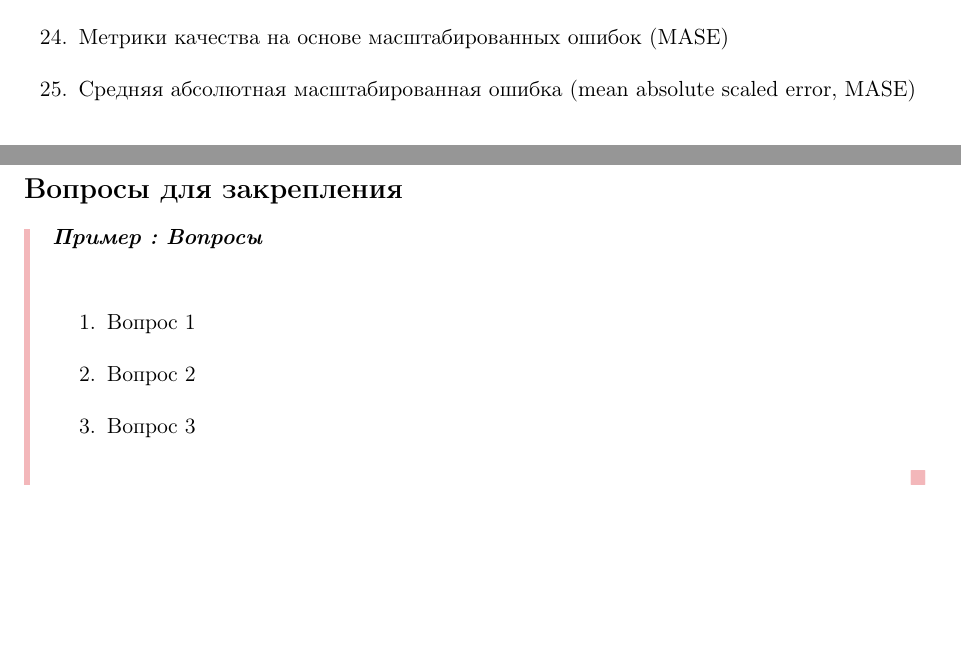
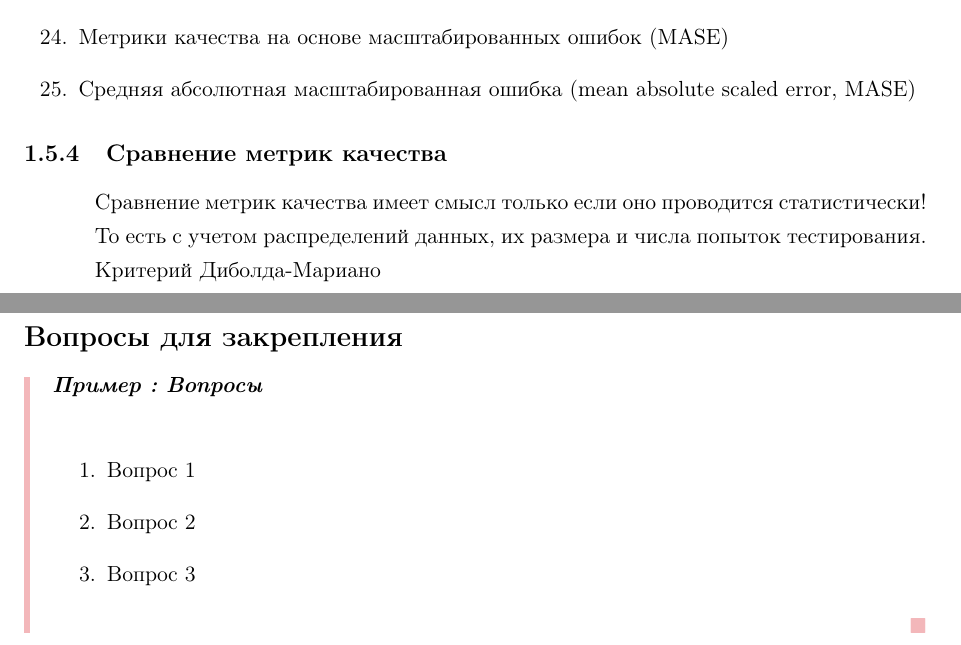
Before and after one commit to IgorEvsin/ts_course, a LaTeX document (main.tex, which reads src/0. Getting started/05_metrics.tex): two parts of pages 19 and 20 of 28, joined at a grey line, cut so that both start at the same text, the shorter picture padded with empty space. Compiled offline with pdfLaTeX.

Commit message:
minor fix

```diff
--- a/src/0. Getting started/05_metrics.tex
+++ b/src/0. Getting started/05_metrics.tex
@@ -267,3 +267,11 @@ TODO: написать также про следующие метрики (вз
     (mean absolute scaled error, MASE)
 
 \end{enumerate}
+
+\subsection{Сравнение метрик качества}
+
+Сравнение метрик качества имеет смысл только если оно проводится статистически!
+
+То есть с учетом распределений данных, их размера и числа попыток тестирования.
+
+Критерий Диболда-Мариано
```
Also changed, not shown: .coderabbit.yaml (+1 -1 lines).
